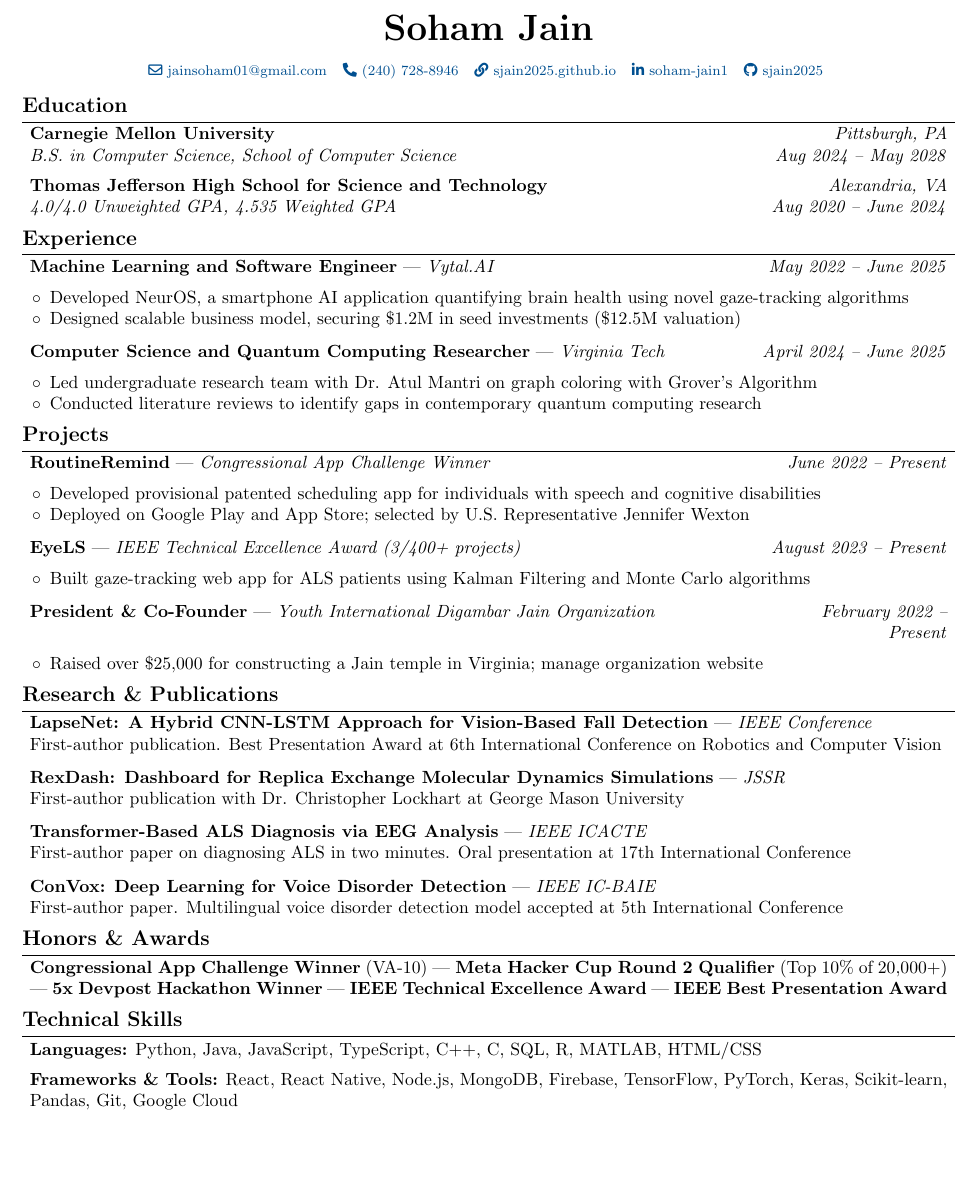
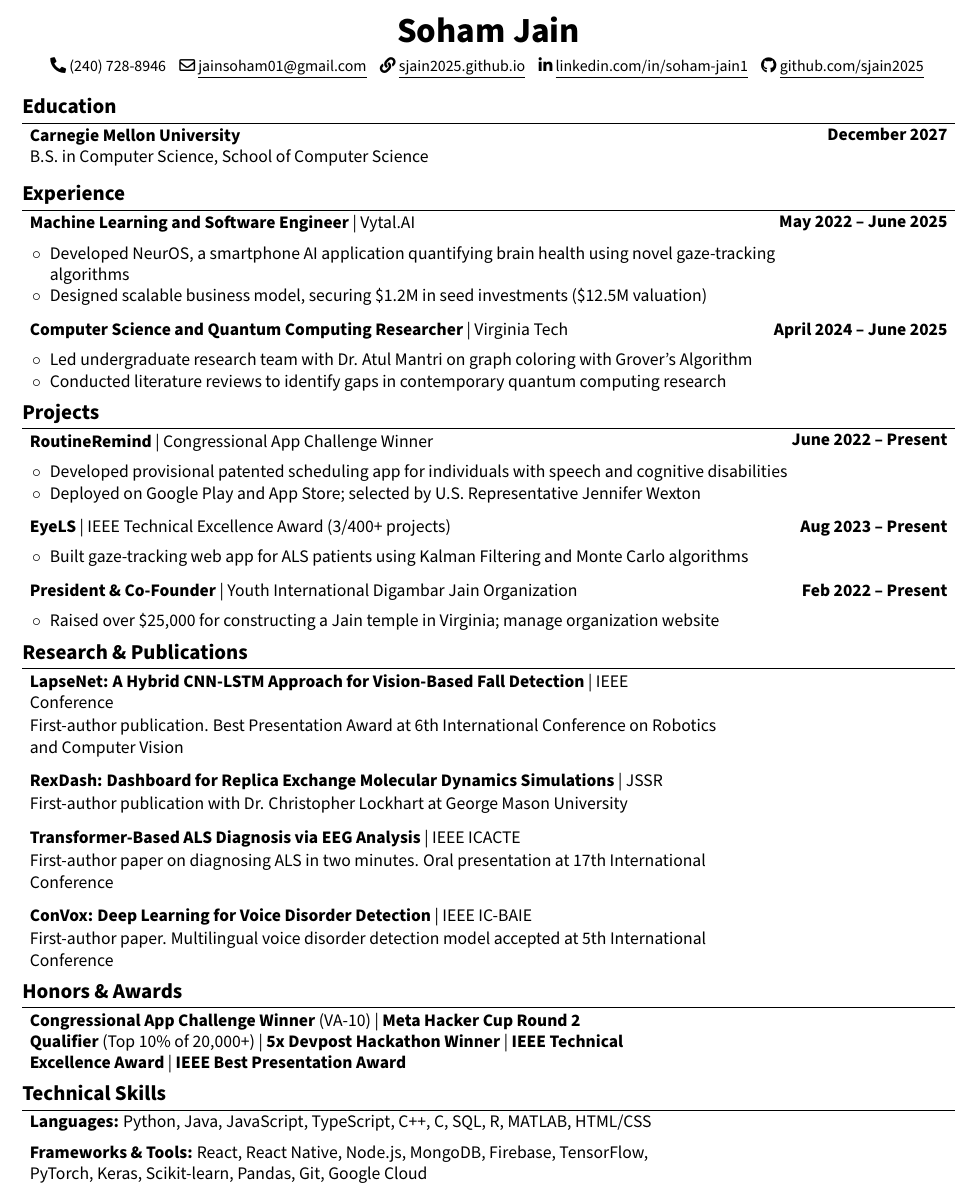
Before and after one commit to sjain2025/Resume, a LaTeX CV (resume.tex): part of the page, cut so that both start at the same text, the shorter picture padded with empty space. Compiled offline with pdfLaTeX.

Commit message:
style: header

```diff
--- a/resume.tex
+++ b/resume.tex
@@ -1,6 +1,6 @@
 \documentclass[10pt, letterpaper]{article}
 
-\usepackage[ignoreheadfoot, top=0.5cm, bottom=0.5cm, left=1.5cm, right=1.5cm]{geometry}
+\usepackage[ignoreheadfoot, top=0.8cm, bottom=0.5cm, left=1.5cm, right=1.5cm]{geometry}
 \usepackage{titlesec}
 \usepackage{tabularx}
 \usepackage{array}
@@ -13,6 +13,9 @@
 \usepackage{calc}
 \usepackage{changepage}
 \usepackage{paracol}
+
+\usepackage{sourcesanspro}
+\renewcommand{\familydefault}{\sfdefault}
 
 \pagestyle{empty}
 \setcounter{secnumdepth}{0}
@@ -68,56 +71,50 @@
     \begin{header}
         \textbf{\fontsize{20pt}{20pt}\selectfont Soham Jain}
 
-        \vspace{0.15cm}
+        \vspace{0.08cm}
 
-        \normalsize
-        \mbox{\hrefWithoutArrow{mailto:jainsoham01@gmail.com}{\footnotesize\faEnvelope[regular] jainsoham01@gmail.com}}
+        \small
+        \mbox{\hrefWithoutArrow{tel:+1-240-728-8946}{\color{black}\faPhone* (240) 728-8946}}
         \kern 0.2cm
-        \mbox{\hrefWithoutArrow{tel:+1-240-728-8946}{\footnotesize\faPhone* (240) 728-8946}}
+        \mbox{\hrefWithoutArrow{mailto:jainsoham01@gmail.com}{\color{black}\faEnvelope[regular] \underline{jainsoham01@gmail.com}}}
         \kern 0.2cm
-        \mbox{\hrefWithoutArrow{https://sjain2025.github.io}{\footnotesize\faLink\ sjain2025.github.io}}
+        \mbox{\hrefWithoutArrow{https://sjain2025.github.io}{\color{black}\faLink\ \underline{sjain2025.github.io}}}
         \kern 0.2cm
-        \mbox{\hrefWithoutArrow{https://www.linkedin.com/in/soham-jain1/}{\footnotesize\faLinkedinIn\ soham-jain1}}
+        \mbox{\hrefWithoutArrow{https://www.linkedin.com/in/soham-jain1/}{\color{black}\faLinkedinIn\ \underline{linkedin.com/in/soham-jain1}}}
         \kern 0.2cm
-        \mbox{\hrefWithoutArrow{https://github.com/sjain2025}{\footnotesize\faGithub\ sjain2025}}
+        \mbox{\hrefWithoutArrow{https://github.com/sjain2025}{\color{black}\faGithub\ \underline{github.com/sjain2025}}}
     \end{header}
 
-    \vspace{0.1cm}
+    \vspace{0.2cm}
 
     \section{Education}
 
-    \begin{twocolentry}{\textit{Pittsburgh, PA \\ Aug 2024 -- May 2028}}
+    \begin{twocolentry}{\textbf{December 2027}}
         \textbf{Carnegie Mellon University}
 
-        \textit{B.S. in Computer Science, School of Computer Science}
+        B.S. in Computer Science, School of Computer Science
     \end{twocolentry}
 
     \vspace{0.05cm}
 
-    \begin{twocolentry}{\textit{Alexandria, VA \\ Aug 2020 -- June 2024}}
-        \textbf{Thomas Jefferson High School for Science and Technology}
-
-        \textit{4.0/4.0 Unweighted GPA, 4.535 Weighted GPA}
-    \end{twocolentry}
-
     \section{Experience}
 
-    \begin{twocolentry}{\textit{May 2022 -- June 2025}}
-        \textbf{Machine Learning and Software Engineer} | \textit{Vytal.AI}
+    \begin{twocolentry}{\textbf{May 2022 -- June 2025}}
+        \textbf{Machine Learning and Software Engineer} | Vytal.AI
     \end{twocolentry}
 
     \vspace{0.05cm}
     \begin{onecolentry}
         \begin{highlights}
-            \item Developed NeurOS, a smartphone AI application quantifying brain health using novel gaze-tracking algorithms
+            \item Developed NeurOS, a smartphone AI application quantifying brain health using novel gaze-tracking\\algorithms
             \item Designed scalable business model, securing \$1.2M in seed investments (\$12.5M valuation)
         \end{highlights}
     \end{onecolentry}
 
     \vspace{0.1cm}
 
-    \begin{twocolentry}{\textit{April 2024 -- June 2025}}
-        \textbf{Computer Science and Quantum Computing Researcher} | \textit{Virginia Tech}
+    \begin{twocolentry}{\textbf{April 2024 -- June 2025}}
+        \textbf{Computer Science and Quantum Computing Researcher} | Virginia Tech
     \end{twocolentry}
 
     \vspace{0.05cm}
@@ -130,8 +127,8 @@
 
     \section{Projects}
 
-    \begin{twocolentry}{\textit{June 2022 -- Present}}
-        \textbf{RoutineRemind} | \textit{Congressional App Challenge Winner}
+    \begin{twocolentry}{\textbf{June 2022 -- Present}}
+        \textbf{RoutineRemind} | Congressional App Challenge Winner
     \end{twocolentry}
 
     \vspace{0.05cm}
@@ -144,8 +141,8 @@
 
     \vspace{0.1cm}
 
-    \begin{twocolentry}{\textit{August 2023 -- Present}}
-        \textbf{EyeLS} | \textit{IEEE Technical Excellence Award (3/400+ projects)}
+    \begin{twocolentry}{\textbf{Aug 2023 -- Present}}
+        \textbf{EyeLS} | IEEE Technical Excellence Award (3/400+ projects)
     \end{twocolentry}
 
     \vspace{0.05cm}
@@ -157,8 +154,8 @@
 
     \vspace{0.1cm}
 
-    \begin{twocolentry}{\textit{February 2022 -- Present}}
-        \textbf{President \& Co-Founder} | \textit{Youth International Digambar Jain Organization}
+    \begin{twocolentry}{\textbf{Feb 2022 -- Present}}
+        \textbf{President \& Co-Founder} | Youth International Digambar Jain Organization
     \end{twocolentry}
 
     \vspace{0.05cm}
@@ -171,39 +168,43 @@
     \section{Research \& Publications}
 
     \begin{onecolentry}
-        \textbf{LapseNet: A Hybrid CNN-LSTM Approach for Vision-Based Fall Detection} | \textit{IEEE Conference}
+        \textbf{LapseNet: A Hybrid CNN-LSTM Approach for Vision-Based Fall Detection} | IEEE\\Conference
 
-        First-author publication. Best Presentation Award at 6th International Conference on Robotics and Computer Vision
+        \vspace{0.05cm}
+        First-author publication. Best Presentation Award at 6th International Conference on Robotics\\and Computer Vision
     \end{onecolentry}
 
     \vspace{0.1cm}
 
     \begin{onecolentry}
-        \textbf{RexDash: Dashboard for Replica Exchange Molecular Dynamics Simulations} | \textit{JSSR}
+        \textbf{RexDash: Dashboard for Replica Exchange Molecular Dynamics Simulations} | JSSR
 
+        \vspace{0.05cm}
         First-author publication with Dr. Christopher Lockhart at George Mason University
     \end{onecolentry}
 
     \vspace{0.1cm}
 
     \begin{onecolentry}
-        \textbf{Transformer-Based ALS Diagnosis via EEG Analysis} | \textit{IEEE ICACTE}
+        \textbf{Transformer-Based ALS Diagnosis via EEG Analysis} | IEEE ICACTE
 
-        First-author paper on diagnosing ALS in two minutes. Oral presentation at 17th International Conference
+        \vspace{0.05cm}
+        First-author paper on diagnosing ALS in two minutes. Oral presentation at 17th International\\Conference
     \end{onecolentry}
 
     \vspace{0.1cm}
 
     \begin{onecolentry}
-        \textbf{ConVox: Deep Learning for Voice Disorder Detection} | \textit{IEEE IC-BAIE}
+        \textbf{ConVox: Deep Learning for Voice Disorder Detection} | IEEE IC-BAIE
 
-        First-author paper. Multilingual voice disorder detection model accepted at 5th International Conference
+        \vspace{0.05cm}
+        First-author paper. Multilingual voice disorder detection model accepted at 5th International\\Conference
     \end{onecolentry}
 
     \section{Honors \& Awards}
 
     \begin{onecolentry}
-        \textbf{Congressional App Challenge Winner} (VA-10) | \textbf{Meta Hacker Cup Round 2 Qualifier} (Top 10\% of 20,000+) | \textbf{5x Devpost Hackathon Winner} | \textbf{IEEE Technical Excellence Award} | \textbf{IEEE Best Presentation Award}
+        \textbf{Congressional App Challenge Winner} (VA-10) | \textbf{Meta Hacker Cup Round 2\\Qualifier} (Top 10\% of 20,000+) | \textbf{5x Devpost Hackathon Winner} | \textbf{IEEE Technical\\Excellence Award} | \textbf{IEEE Best Presentation Award}
     \end{onecolentry}
 
     \section{Technical Skills}
@@ -215,7 +216,7 @@
     \vspace{0.05cm}
 
     \begin{onecolentry}
-        \textbf{Frameworks \& Tools:} React, React Native, Node.js, MongoDB, Firebase, TensorFlow, PyTorch, Keras, Scikit-learn, Pandas, Git, Google Cloud
+        \textbf{Frameworks \& Tools:} React, React Native, Node.js, MongoDB, Firebase, TensorFlow,\\PyTorch, Keras, Scikit-learn, Pandas, Git, Google Cloud
     \end{onecolentry}
 
 \end{document}
```
Also changed, not shown: resume.pdf, 1 other file.
